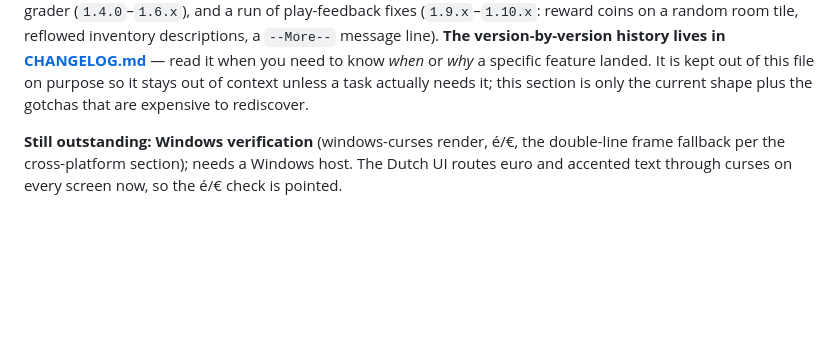
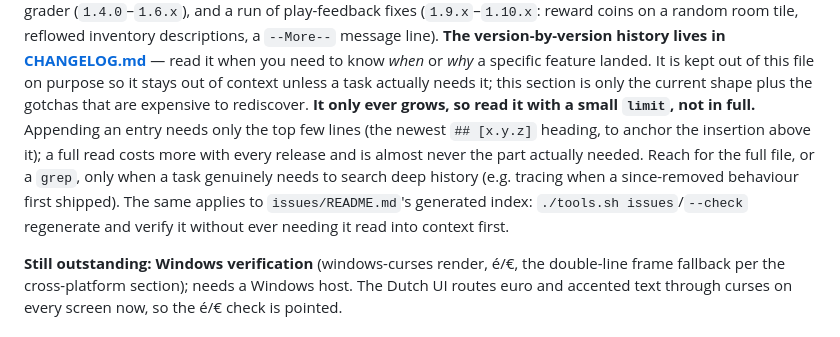
Before and after one commit to mo6/delve, a Markdown page: AGENTS.md, the part around the change. GitHub-like rendering; blank space fills up the shorter version.

Commit message:
AGENTS.md: note CHANGELOG.md/issues index are read-large-file-with-limit, not in full
Co-Authored-By: Claude Sonnet 5 <noreply@anthropic.com>

```diff
--- a/AGENTS.md
+++ b/AGENTS.md
@@ -83,7 +83,13 @@ descriptions, a `--More--` message line). **The
 version-by-version history lives in [CHANGELOG.md](CHANGELOG.md)** — read it when you need to know
 *when* or *why* a specific feature landed. It is kept out of this file on purpose so it stays out of
 context unless a task actually needs it; this section is only the current shape plus the gotchas
-that are expensive to rediscover.
+that are expensive to rediscover. **It only ever grows, so read it with a small `limit`, not in
+full.** Appending an entry needs only the top few lines (the newest `## [x.y.z]` heading, to anchor
+the insertion above it); a full read costs more with every release and is almost never the part
+actually needed. Reach for the full file, or a `grep`, only when a task genuinely needs to search
+deep history (e.g. tracing when a since-removed behaviour first shipped). The same applies to
+`issues/README.md`'s generated index: `./tools.sh issues`/`--check` regenerate and verify it without
+ever needing it read into context first.
 
 **Still outstanding: Windows verification** (windows-curses render, é/€, the double-line frame
 fallback per the cross-platform section); needs a Windows host. The Dutch UI routes euro and
```
